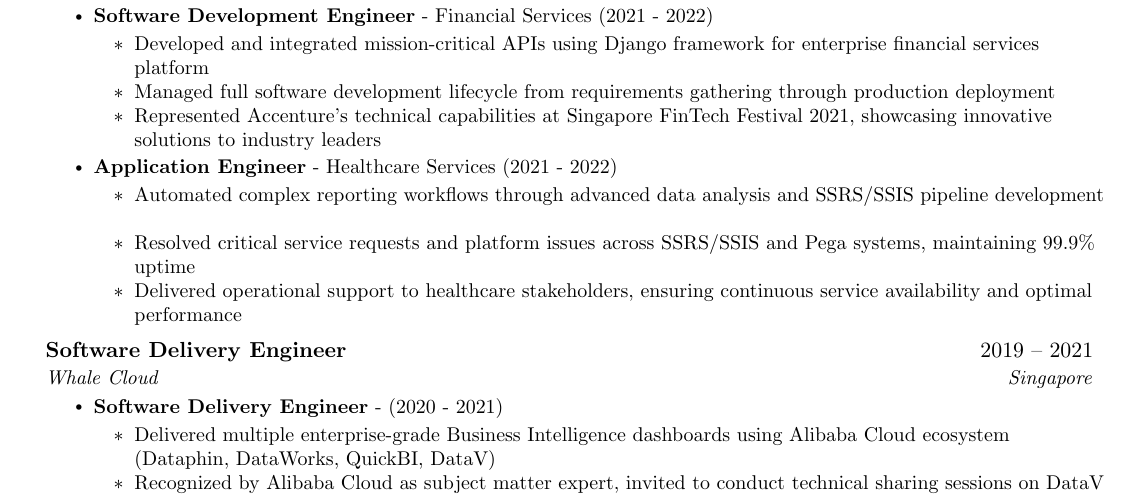
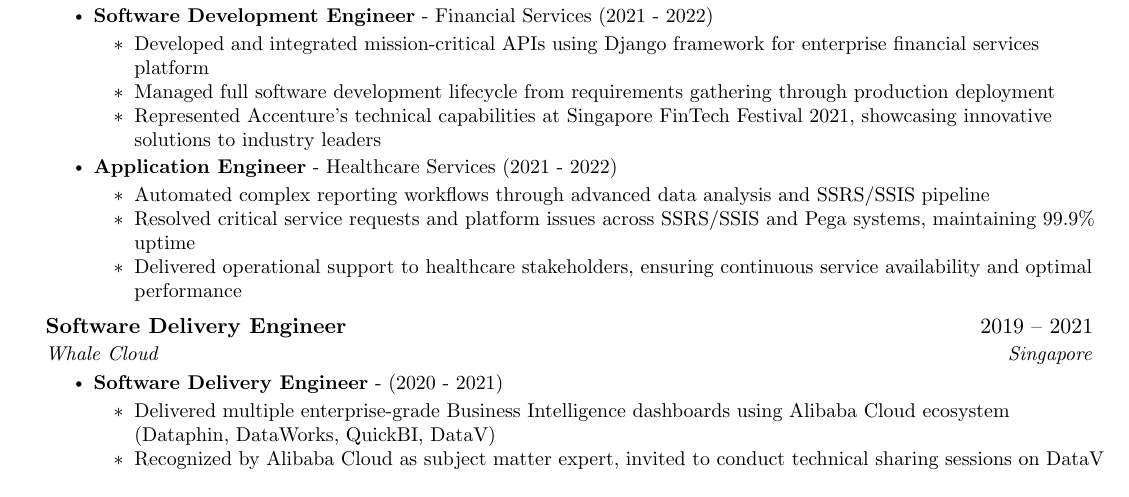
Before and after one commit to MarcusCJH/marcuscjh-resume, a LaTeX CV (src/resume.tex, which reads src/sections/experience.tex): part of page 1 of 2, cut so that both start at the same text. Compiled offline with pdfLaTeX.

Commit message:
Test Workflow

```diff
--- a/src/sections/experience.tex
+++ b/src/sections/experience.tex
@@ -28,7 +28,7 @@
 \end{itemize}
 \resumeItem{\textbf{Application Engineer} - Healthcare Services (2021 - 2022)}
 \begin{itemize}
-    \resumeItem{Automated complex reporting workflows through advanced data analysis and SSRS/SSIS pipeline development}
+    \resumeItem{Automated complex reporting workflows through advanced data analysis and SSRS/SSIS pipeline}
     \resumeItem{Resolved critical service requests and platform issues across SSRS/SSIS and Pega systems, maintaining 99.9\% uptime}
     \resumeItem{Delivered operational support to healthcare stakeholders, ensuring continuous service availability and optimal performance}
 \end{itemize}
```
